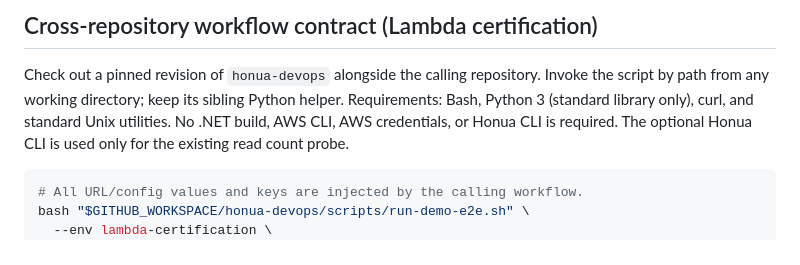
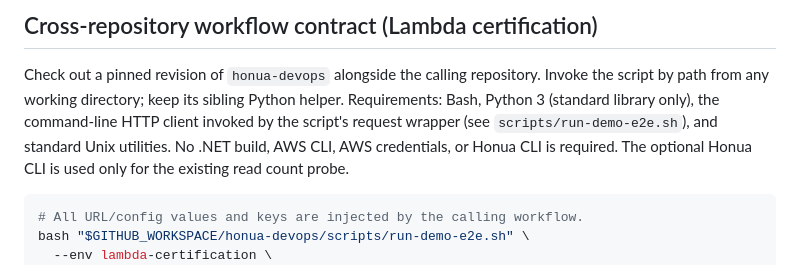
Before and after one commit to honua-io/honua-devops, a Markdown page: docs/demo-e2e-verification.md, the part around the change. GitHub-like rendering.

Commit message:
docs(demo-e2e): satisfy the maintained-documentation command policy
#188 (4fd69a9) named the raw HTTP client in the Lambda certification
requirements, which the DevOps Baseline Contracts documentation guard
rejects; smoke-contract has been red on trunk since. Point at the script's
request wrapper instead, keeping the dependency visible.

````diff
--- a/docs/demo-e2e-verification.md
+++ b/docs/demo-e2e-verification.md
@@ -118,8 +118,10 @@ target after such a failure.
 
 Check out a pinned revision of `honua-devops` alongside the calling repository.
 Invoke the script by path from any working directory; keep its sibling Python
-helper. Requirements: Bash, Python 3 (standard library only), curl, and standard
-Unix utilities. No .NET build, AWS CLI, AWS credentials, or Honua CLI is required.
+helper. Requirements: Bash, Python 3 (standard library only), the command-line
+HTTP client invoked by the script's request wrapper (see `scripts/run-demo-e2e.sh`),
+and standard Unix utilities. No .NET build, AWS CLI, AWS credentials, or Honua CLI
+is required.
 The optional Honua CLI is used only for the existing read count probe.
 
 ```bash
````
